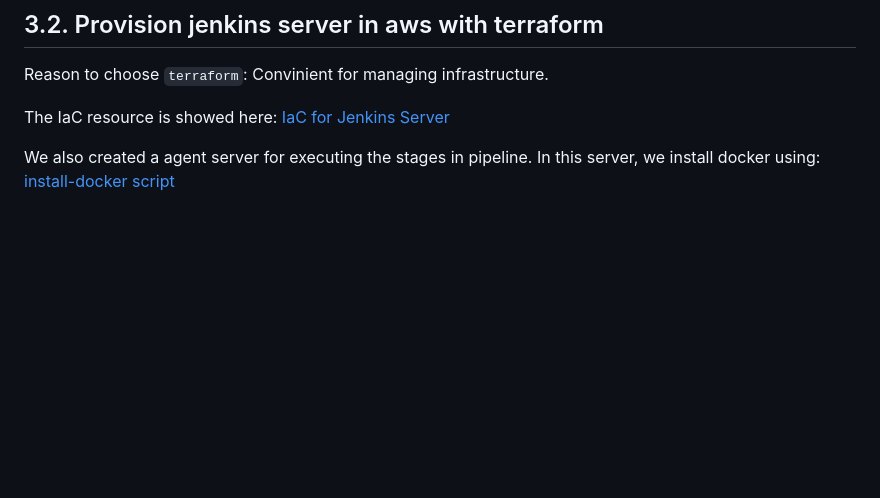
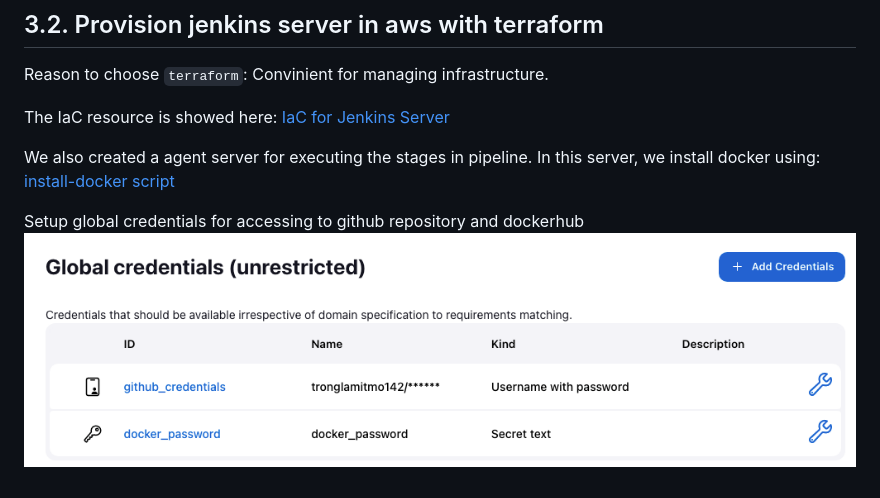
Before and after one commit to tronglamitmo142/In-memory-key-value-store, a Markdown page: README.md, the part around the change printed below. GitHub-like rendering; pictures changed too: images/Screenshot 2023-04-23 at 07.40.48.png (added); blank space fills up the shorter version.

```diff
--- a/README.md
+++ b/README.md
@@ -112,3 +112,6 @@ Reason to choose `terraform`: Convinient for managing infrastructure.
 The IaC resource is showed here: [IaC for Jenkins Server](./terraform/jenkins_server/)
 
 We also created a agent server for executing the stages in pipeline. In this server, we install docker using: [install-docker script](./utils/install-docker.sh)
+
+Setup global credentials for accessing to github repository and dockerhub
+![](./images/Screenshot%202023-04-23%20at%2007.40.48.png)
```
Also changed, not shown: other parts of README.md (+1 -1 lines), 1 other file.
